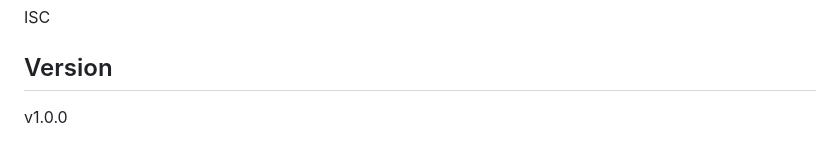
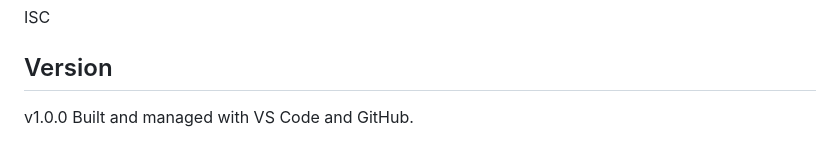
Before and after one commit to Thrillace/safenest, a Markdown page: README.md, the part around the change. Rendered like a GitHub page.

```diff
--- a/README.md
+++ b/README.md
@@ -220,3 +220,4 @@ ISC
 ## Version
 
 v1.0.0
+Built and managed with VS Code and GitHub.
```
